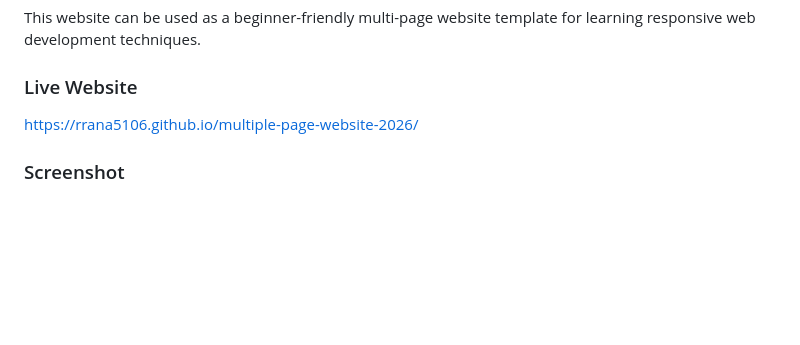
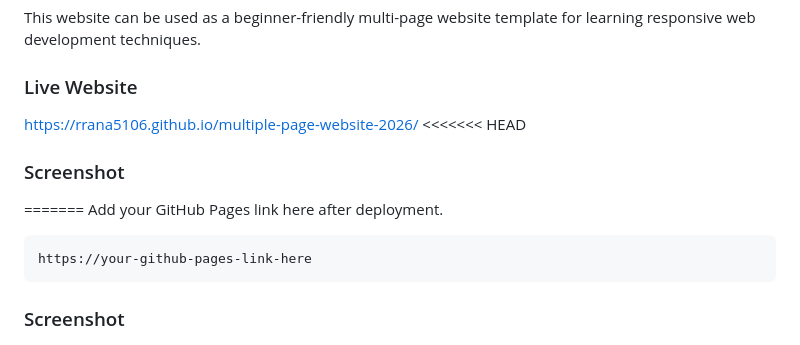
Before and after one commit to rrana5106/multiple-page-website-2026, a Markdown page: README.md, the part around the change. Rendered like a GitHub page; blank space fills up the shorter version.

````diff
--- a/README.md
+++ b/README.md
@@ -74,8 +74,20 @@ This website can be used as a beginner-friendly multi-page website template for
 ### Live Website
 
 https://rrana5106.github.io/multiple-page-website-2026/
+<<<<<<< HEAD
 
 ### Screenshot
+
+=======
+Add your GitHub Pages link here after deployment.
+
+```text
+https://your-github-pages-link-here
+```
+
+### Screenshot
+
+
 
 ![screenshot](./assets/images/home-page.png)
 ![screenshot](./assets/images/about-page.png)
````
